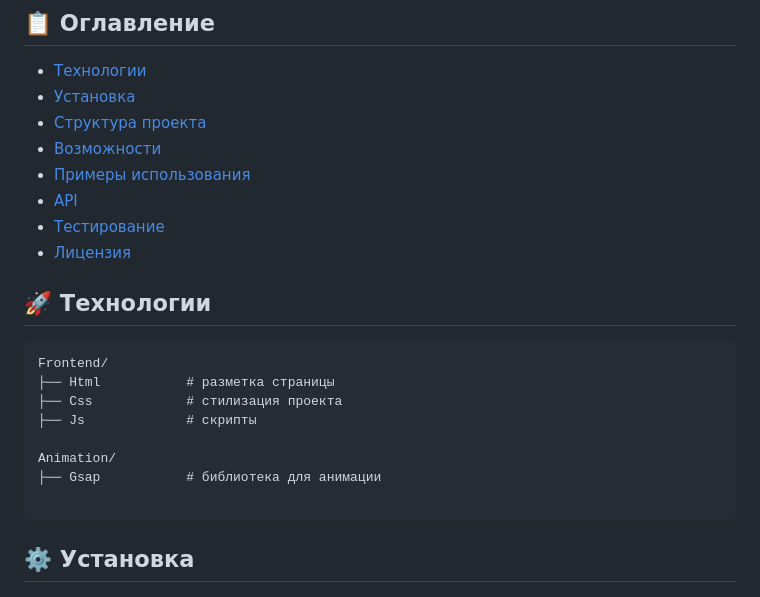
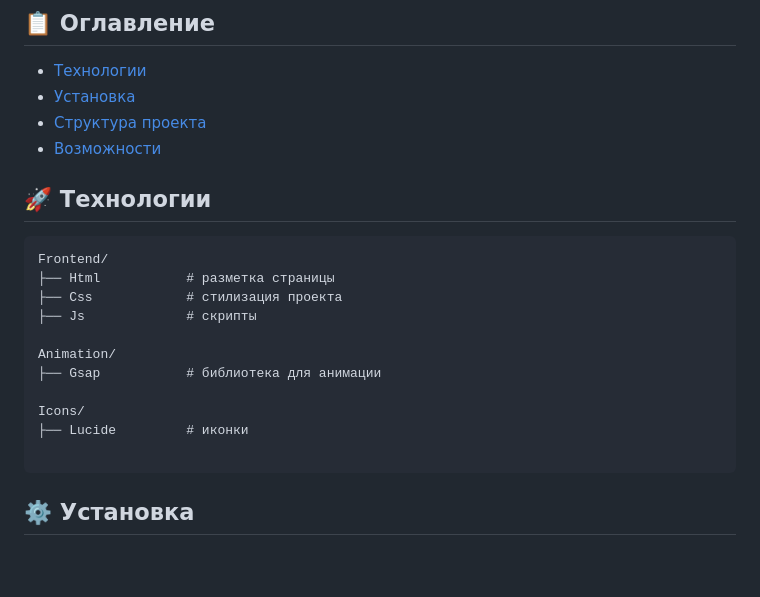
Before and after one commit to nata-naumova/landing-starbucks, a Markdown page: README.md, the part around one of its changes. Drawn GitHub-style; blank space fills up the shorter version.

Commit message:
update: обновила доку

````diff
--- a/README.md
+++ b/README.md
@@ -10,10 +10,6 @@
 - [Установка](#-установка)
 - [Структура проекта](#-cтруктура-проекта)
 - [Возможности](#-возможности)
-- [Примеры использования](#-примеры-использования)
-- [API](#-api)
-- [Тестирование](#-тестирование)
-- [Лицензия](#-лицензия)
 
 ## 🚀 Технологии
 ```
@@ -24,6 +20,9 @@ Frontend/
 
 Animation/
 ├── Gsap           # библиотека для анимации
+
+Icons/
+├── Lucide         # иконки
 
 ```
 
````
Also changed, not shown: other parts of README.md (+2 -0 lines).
